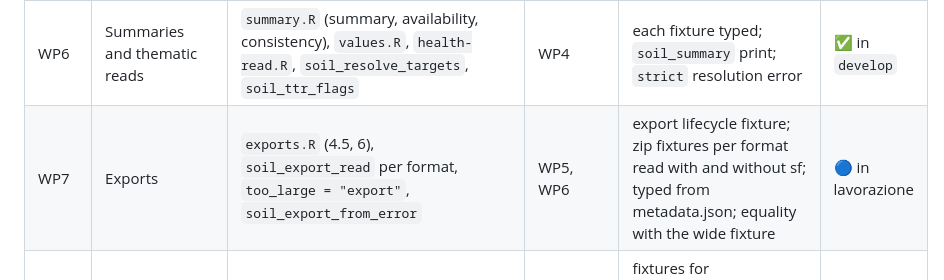
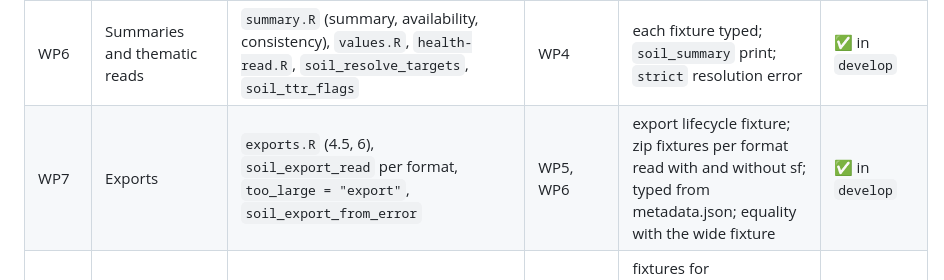
Before and after one commit to giulange/soilhub-r, a Markdown page: docs/design/design.md, the part around the change. Drawn GitHub-style.

Commit message:
docs: WP7 merged

```diff
--- a/docs/design/design.md
+++ b/docs/design/design.md
@@ -826,7 +826,7 @@ Order follows dependencies; each package includes its unit tests and roxygen doc
 | WP4 | Selection and wide observations | `selection.R` (4.1), `observations.R` wide, `typing.R`, `results.R` (`soil_table`, metadata, print, summary, `soil_columns`, `soil_flags`, `soil_markings`, `soil_revised_rules`, `soil_first_layer`) | WP3 | fixtures of each column family typed per 5.2; multi-value parsing; page alignment; revised metadata; first-layer metadata; `too_large = "stop"` message | ✅ in `develop` |
 | WP5 | Long observations, features, geometry | long typing (5.3), `features.R`, `geometry.R` (sf optional, text fallback), `with_geometry` | WP4 | long fixtures typed; features sf and text; no-sf job passes; wide/long key equivalence test on fixtures | ✅ in `develop` |
 | WP6 | Summaries and thematic reads | `summary.R` (summary, availability, consistency), `values.R`, `health-read.R`, `soil_resolve_targets`, `soil_ttr_flags` | WP4 | each fixture typed; `soil_summary` print; `strict` resolution error | ✅ in `develop` |
-| WP7 | Exports | `exports.R` (4.5, 6), `soil_export_read` per format, `too_large = "export"`, `soil_export_from_error` | WP5, WP6 | export lifecycle fixture; zip fixtures per format read with and without sf; typed from metadata.json; equality with the wide fixture | 🔵 in lavorazione |
+| WP7 | Exports | `exports.R` (4.5, 6), `soil_export_read` per format, `too_large = "export"`, `soil_export_from_error` | WP5, WP6 | export lifecycle fixture; zip fixtures per format read with and without sf; typed from metadata.json; equality with the wide fixture | ✅ in `develop` |
 | WP8 | Jobs and publication writes | `jobs.R`, `publish-variables.R`, `publish-products.R`, `publish-values.R`, `publish-health.R`, `ndjson.R`, rights pre-check | WP3 | fixtures for validate/publish/409/422 errors, NDJSON checksum, job polling to terminal states, permission pre-check and 403 mapping | ✅ in `develop` |
 | WP9 | Source ingest | `publish-source.R` (bundle from sf, manifest, upload, validate, promote, wait) | WP8 | fixture round trip; `source_record_id` and CRS checks; `keep_file` | ✅ in `develop` |
 | WP10 | Fixture recording and contract tests | `tools/record_fixtures.R` (scrubbing), `tools/update_contract_snapshots.R`, `tests/contract/` (7.2), `contract.yml` | WP0 (runs alongside WP3–WP9, fixtures recorded by the owner once) | snapshots committed; contract suite green against the snapshot and the live `openapi.json` | 🔵 in lavorazione |
```
